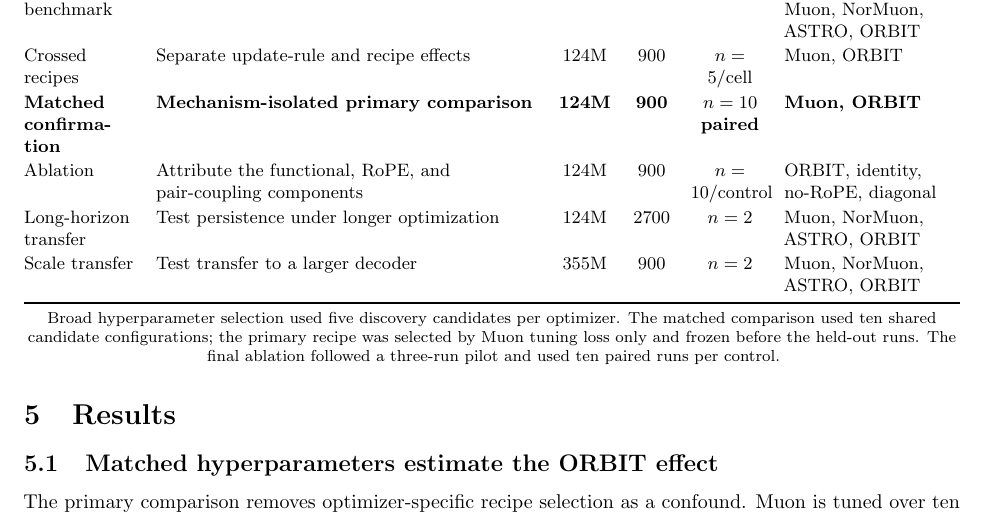
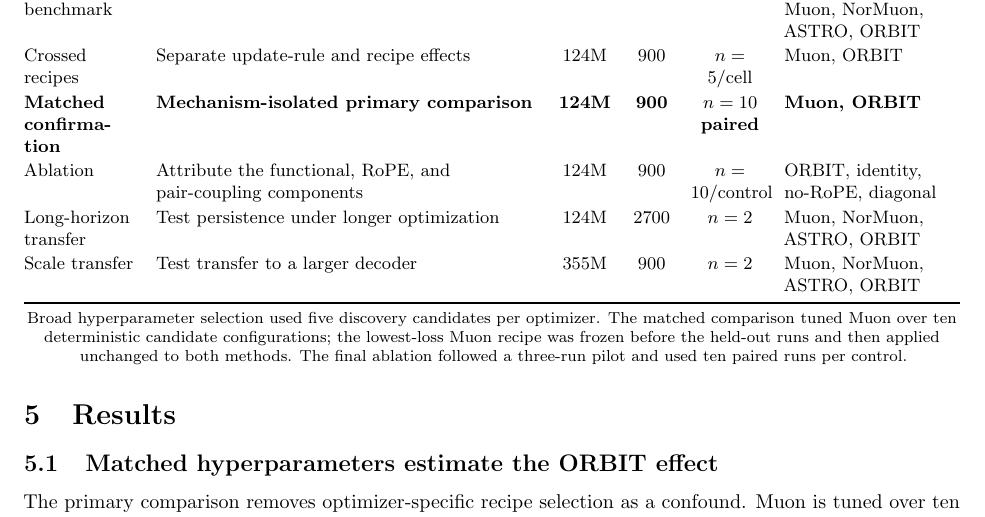
Before and after one commit to pop123-ux/ASTRO, a LaTeX paper (docs/orbit/paper/main.tex, which reads docs/orbit/paper/methods.tex): part of page 6 of 8, cut so that both start at the same text. Compiled offline with pdfLaTeX; a LaTeX package or settings file that is missing is left out.

Commit message:
Remove ambiguous matched-tuning wording

```diff
--- a/docs/orbit/paper/methods.tex
+++ b/docs/orbit/paper/methods.tex
@@ -251,8 +251,8 @@ Muon, NorMuon, ASTRO, ORBIT \\
 \vspace{0.35em}
 \footnotesize
 Broad hyperparameter selection used five discovery candidates per optimizer. The matched
-comparison used ten shared candidate configurations; the primary recipe was selected by
-Muon tuning loss only and frozen before the held-out runs. The final ablation followed a
+comparison tuned Muon over ten deterministic candidate configurations; the lowest-loss
+Muon recipe was frozen before the held-out runs and then applied unchanged to both methods. The final ablation followed a
 three-run pilot and used ten paired runs per control.
 \end{table}
 
```
